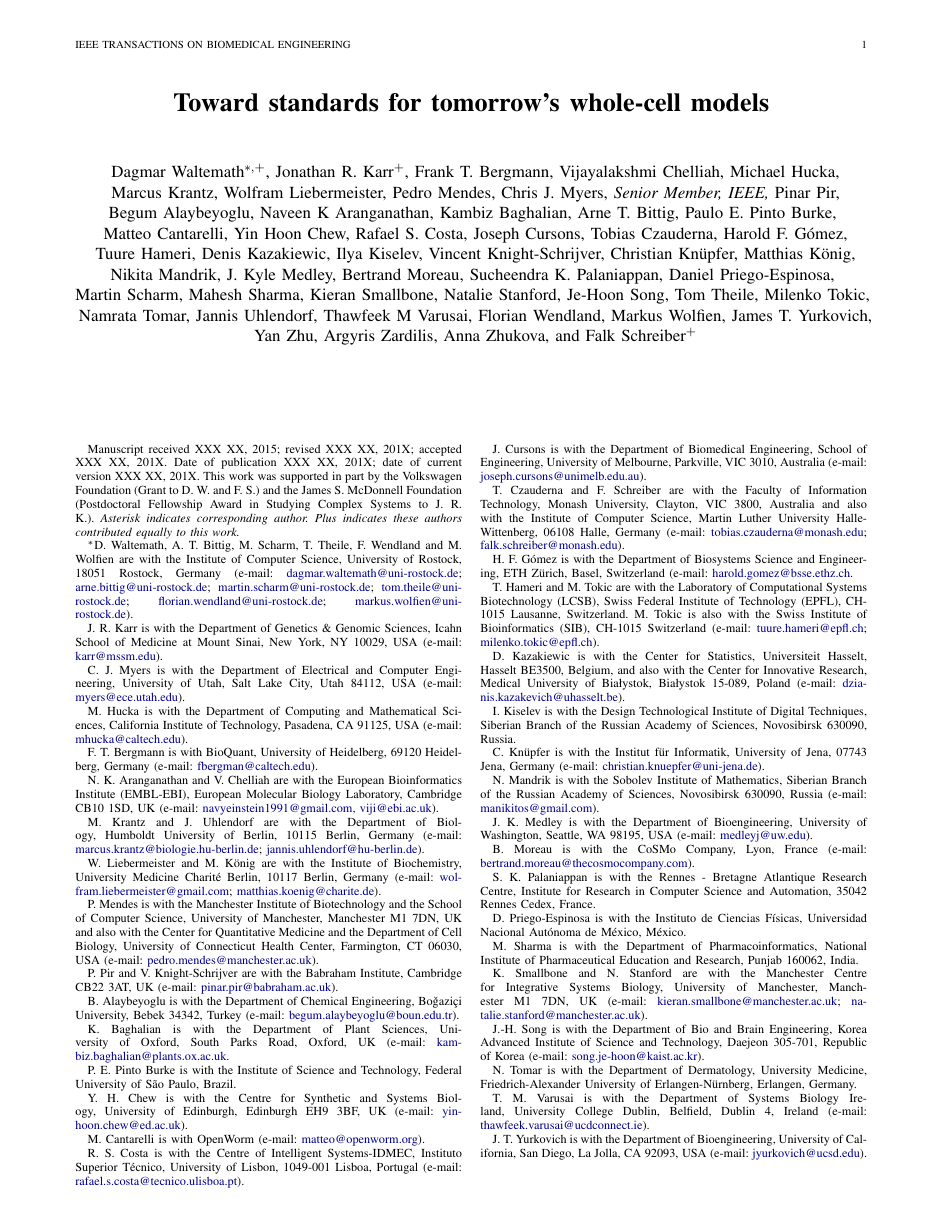
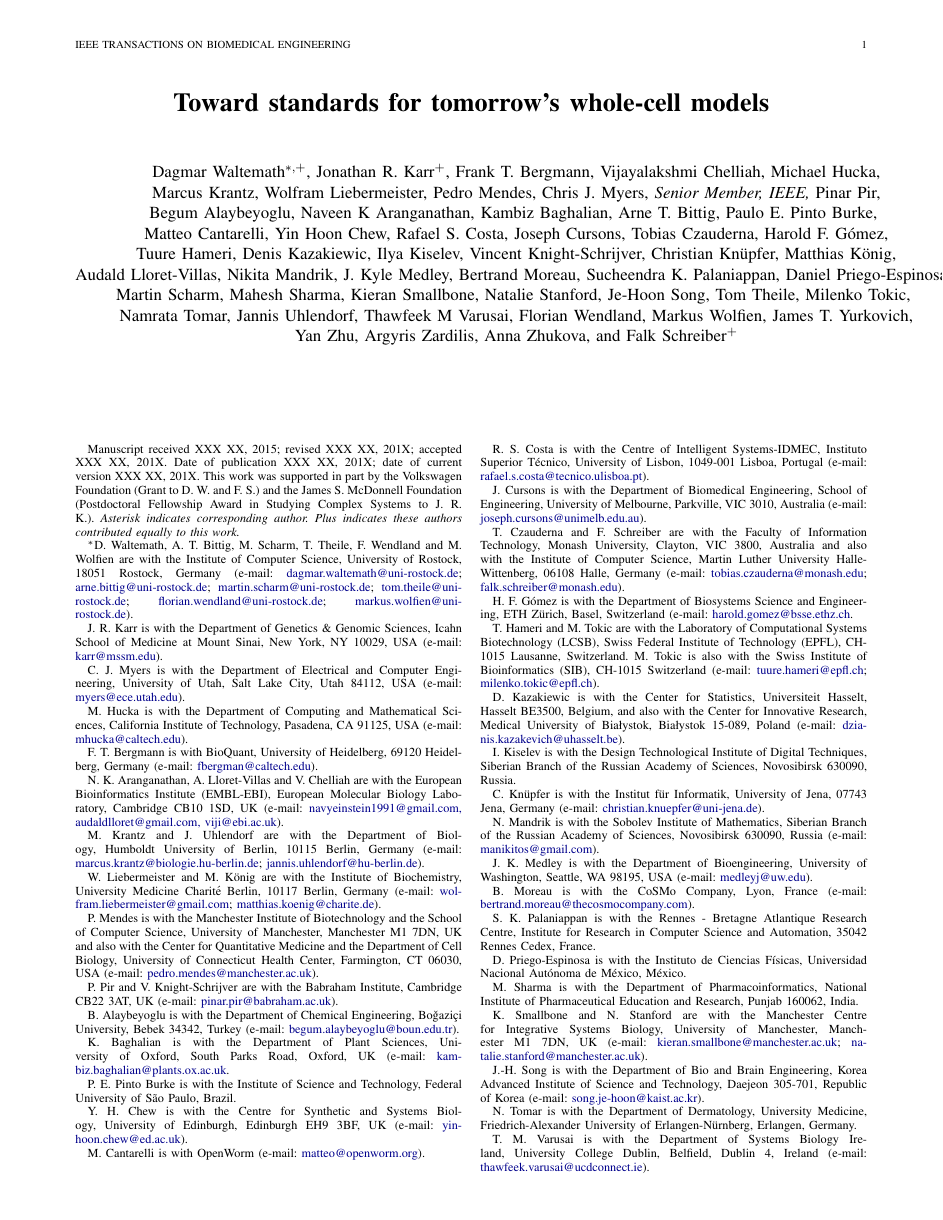
Before and after one commit to whole-cell-tutors/meeting-report, a LaTeX paper (report.tex): page 1 of 9. Compiled offline with pdfLaTeX.

Commit message:
added Audalt co-author

```diff
--- a/report.tex
+++ b/report.tex
@@ -81,6 +81,7 @@
     Vincent Knight-Schrijver,
     Christian Kn\"{u}pfer,
     Matthias K\"{o}nig,\\
+    Audald Lloret-Villas,
     Nikita Mandrik,
     J. Kyle Medley,
     Bertrand Moreau,
@@ -114,7 +115,7 @@
     \thanks{C.~J. Myers is with the Department of Electrical and Computer Engineering, University of Utah, Salt Lake City, Utah 84112, USA (e-mail: \email{myers@ece.utah.edu}).}
     \thanks{M. Hucka is with the Department of Computing and Mathematical Sciences, California Institute of Technology, Pasadena, CA 91125, USA (e-mail: \email{mhucka@caltech.edu}).}
     \thanks{F.~T. Bergmann is with BioQuant, University of Heidelberg, 69120 Heidelberg, Germany (e-mail: \email{fbergman@caltech.edu}).}
-    \thanks{N.~K. Aranganathan and V. Chelliah are with the European Bioinformatics Institute (EMBL-EBI), European Molecular Biology Laboratory, Cambridge CB10 1SD, UK (e-mail: \email{navyeinstein1991@gmail.com, viji@ebi.ac.uk}).}
+    \thanks{N.~K. Aranganathan, A. Lloret-Villas and V. Chelliah are with the European Bioinformatics Institute (EMBL-EBI), European Molecular Biology Laboratory, Cambridge CB10 1SD, UK (e-mail: \email{navyeinstein1991@gmail.com, audaldlloret@gmail.com, viji@ebi.ac.uk}).}
     \thanks{M. Krantz and J. Uhlendorf are with the Department of Biology, Humboldt University of Berlin, 10115 Berlin, Germany (e-mail: \email{marcus.krantz@biologie.hu-berlin.de}; \email{jannis.uhlendorf@hu-berlin.de}).}
     \thanks{W. Liebermeister and M. K\"{o}nig are with the Institute of Biochemistry, University Medicine Charit\'{e} Berlin, 10117 Berlin, Germany (e-mail: \email{wolfram.liebermeister@gmail.com}; \email{matthias.koenig@charite.de}).}
     \thanks{P. Mendes is with the Manchester Institute of Biotechnology and the School of Computer Science, University of Manchester, Manchester M1 7DN, UK and also with the Center for Quantitative Medicine and the Department of Cell Biology, University of Connecticut Health Center, Farmington, CT 06030, USA (e-mail: \email{pedro.mendes@manchester.ac.uk}).}
```
